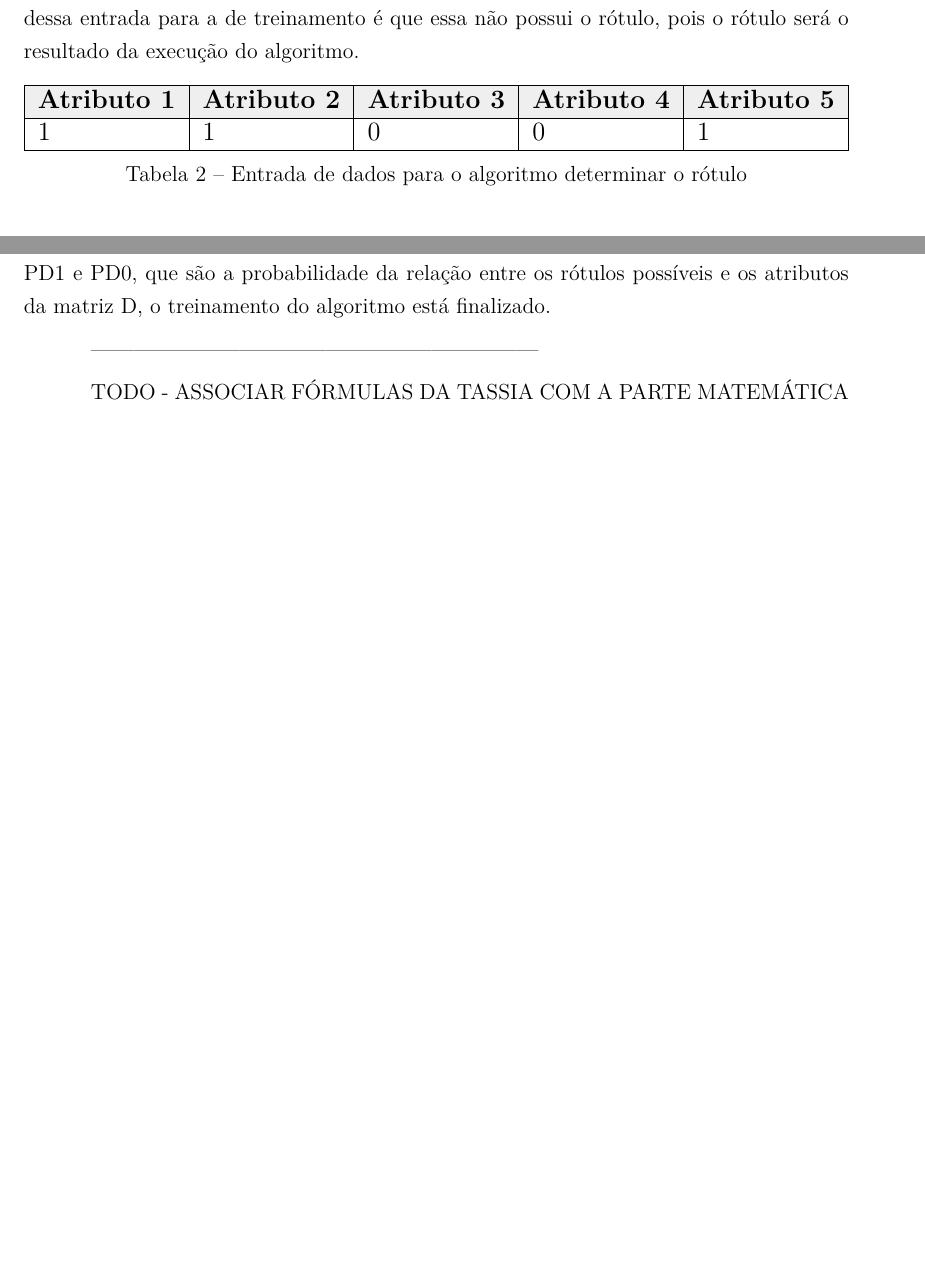
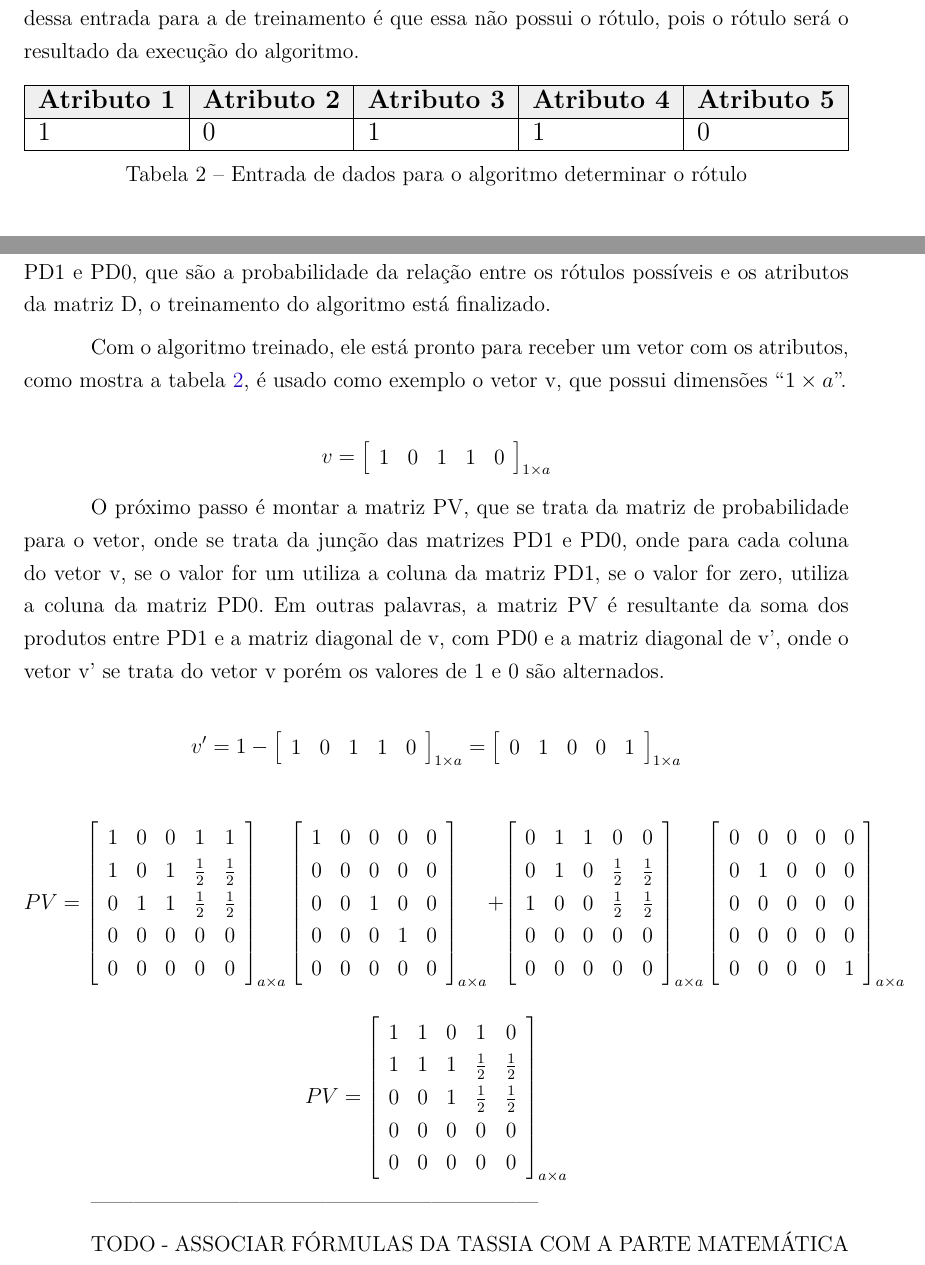
Before and after one commit to fga-unb/template-latex-tcc, a LaTeX thesis (tcc.tex, which reads editaveis/aprendizadomaquina.tex): two parts of pages 52 and 56 of 103, joined at a grey line, cut so that both start at the same text, the shorter picture padded with empty space. Compiled offline with pdfLaTeX.

Commit message:
Iniciado entrada de dados no aprendizado de maquina
Signed-off-by: Luciano Prestes Cavalcanti <lucianopcbr@gmail.com>

```diff
--- a/editaveis/aprendizadomaquina.tex
+++ b/editaveis/aprendizadomaquina.tex
@@ -81,7 +81,7 @@ da execução do algoritmo.
 \hline
 \rowcolor[HTML]{EFEFEF}
 {\textbf{Atributo 1}} & {\textbf{Atributo 2}} & {\textbf{Atributo 3}} & {\textbf{Atributo 4}} & {\textbf{Atributo 5}} \\ \hline
-1 & 1 & 0 & 0 & 1 \\
+1 & 0 & 1 & 1 & 0 \\
 \hline
 \end{tabular}}
 \caption{Entrada de dados para o algoritmo determinar o rótulo}
@@ -325,6 +325,96 @@ matrizes PD1 e PD0, que são a probabilidade da relação entre os rótulos
 possíveis e os atributos da matriz D, o treinamento do algoritmo está
 finalizado.
 
+Com o algoritmo treinado, ele está pronto para receber um vetor com
+os atributos, como mostra a tabela~\ref{tab:entrada_para_classificar},
+é usado como exemplo o vetor v, que possui dimensões ``${1 \times a}$''.
+
+$$v=\left[
+\begin{array}{ccccc}
+1 & 0 & 1 & 1 & 0 \\
+\end{array}
+\right]_{1 \times a}$$
+
+O próximo passo é montar a matriz PV, que se trata da matriz de
+probabilidade para o vetor, onde se trata da junção das matrizes
+PD1 e PD0, onde para cada coluna do vetor v, se o valor for um
+utiliza a coluna da matriz PD1, se o valor for zero, utiliza a
+coluna da matriz PD0. Em outras palavras, a matriz PV é resultante
+da soma dos produtos entre PD1 e a matriz diagonal de v, com PD0
+e a matriz diagonal de v', onde o vetor v' se trata do vetor v
+porém os valores de 1 e 0 são alternados.
+
+$$v'=1-\left[
+\begin{array}{ccccc}
+1 & 0 & 1 & 1 & 0 \\
+\end{array}
+\right]_{1 \times a}
+=
+\left[
+\begin{array}{ccccc}
+0 & 1 & 0 & 0 & 1 \\
+\end{array}
+\right]_{1 \times a}
+$$
+
+$$PV=
+\left[
+\begin{array}{ccccc}
+1 & 0 & 0 & 1 & 1 \\
+1 & 0 & 1 & \frac{1}{2} & \frac{1}{2} \\
+0 & 1 & 1 & \frac{1}{2} & \frac{1}{2} \\
+0 & 0 & 0 & 0 & 0 \\
+0 & 0 & 0 & 0 & 0 \\
+\end{array}
+\right]_{a \times a}
+\left[
+\begin{array}{ccccc}
+1 & 0 & 0 & 0 & 0 \\
+0 & 0 & 0 & 0 & 0 \\
+0 & 0 & 1 & 0 & 0 \\
+0 & 0 & 0 & 1 & 0 \\
+0 & 0 & 0 & 0 & 0 \\
+\end{array}
+\right]_{a \times a}
++
+\left[
+\begin{array}{ccccc}
+0 & 1 & 1 & 0 & 0 \\
+0 & 1 & 0 & \frac{1}{2} & \frac{1}{2} \\
+1 & 0 & 0 & \frac{1}{2} & \frac{1}{2} \\
+0 & 0 & 0 & 0 & 0 \\
+0 & 0 & 0 & 0 & 0 \\
+\end{array}
+\right]_{a \times a}
+\left[
+\begin{array}{ccccc}
+0 & 0 & 0 & 0 & 0 \\
+0 & 1 & 0 & 0 & 0 \\
+0 & 0 & 0 & 0 & 0 \\
+0 & 0 & 0 & 0 & 0 \\
+0 & 0 & 0 & 0 & 1 \\
+\end{array}
+\right]_{a \times a}
+$$
+
+$$PV=\left[
+\begin{array}{ccccc}
+1 & 1 & 0 & 1 & 0 \\
+1 & 1 & 1 & \frac{1}{2} & \frac{1}{2} \\
+0 & 0 & 1 & \frac{1}{2} & \frac{1}{2} \\
+0 & 0 & 0 & 0 & 0 \\
+0 & 0 & 0 & 0 & 0 \\
+\end{array}
+\right]_{a \times a}$$
+
+
+
+
+
+
+
+
+
 
 ---------------------------------------------------------------
 
```
